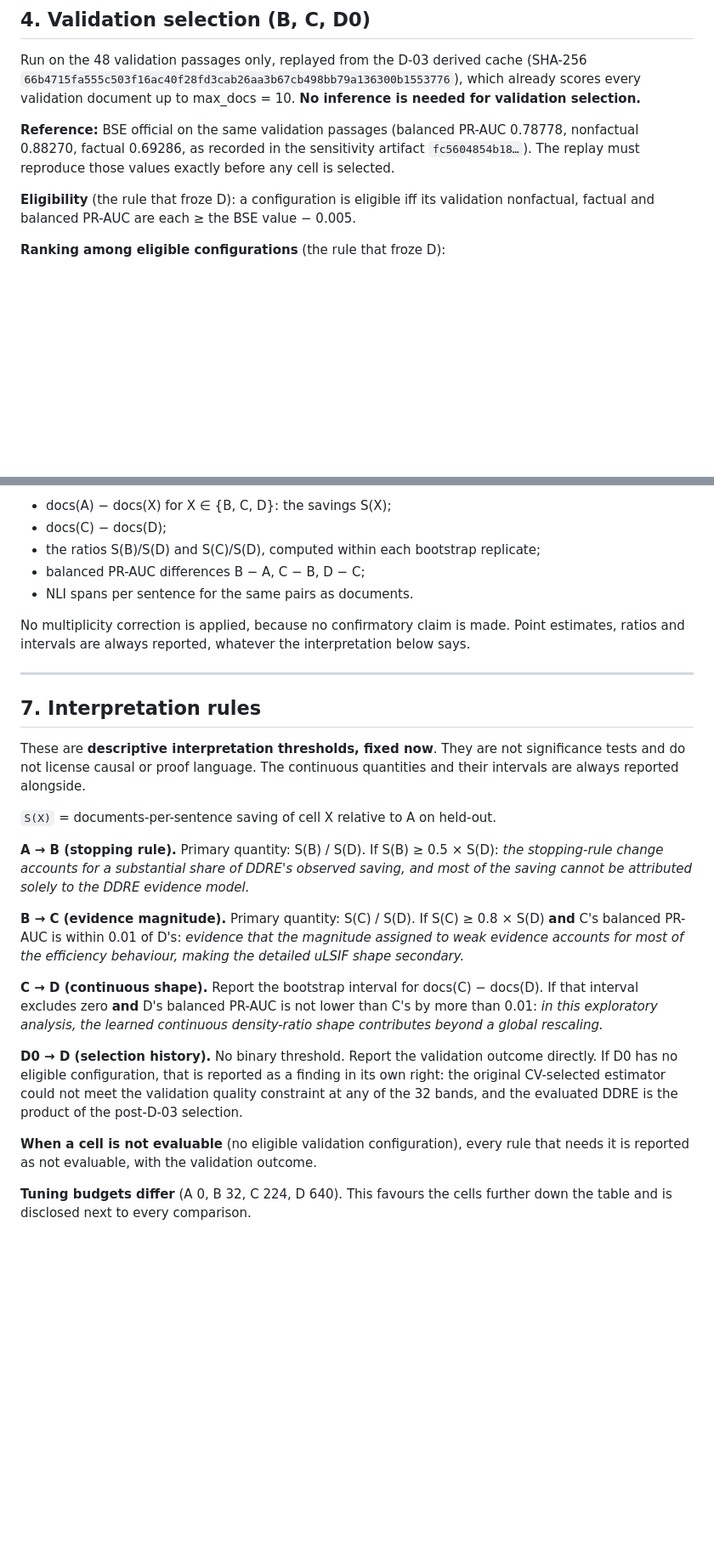
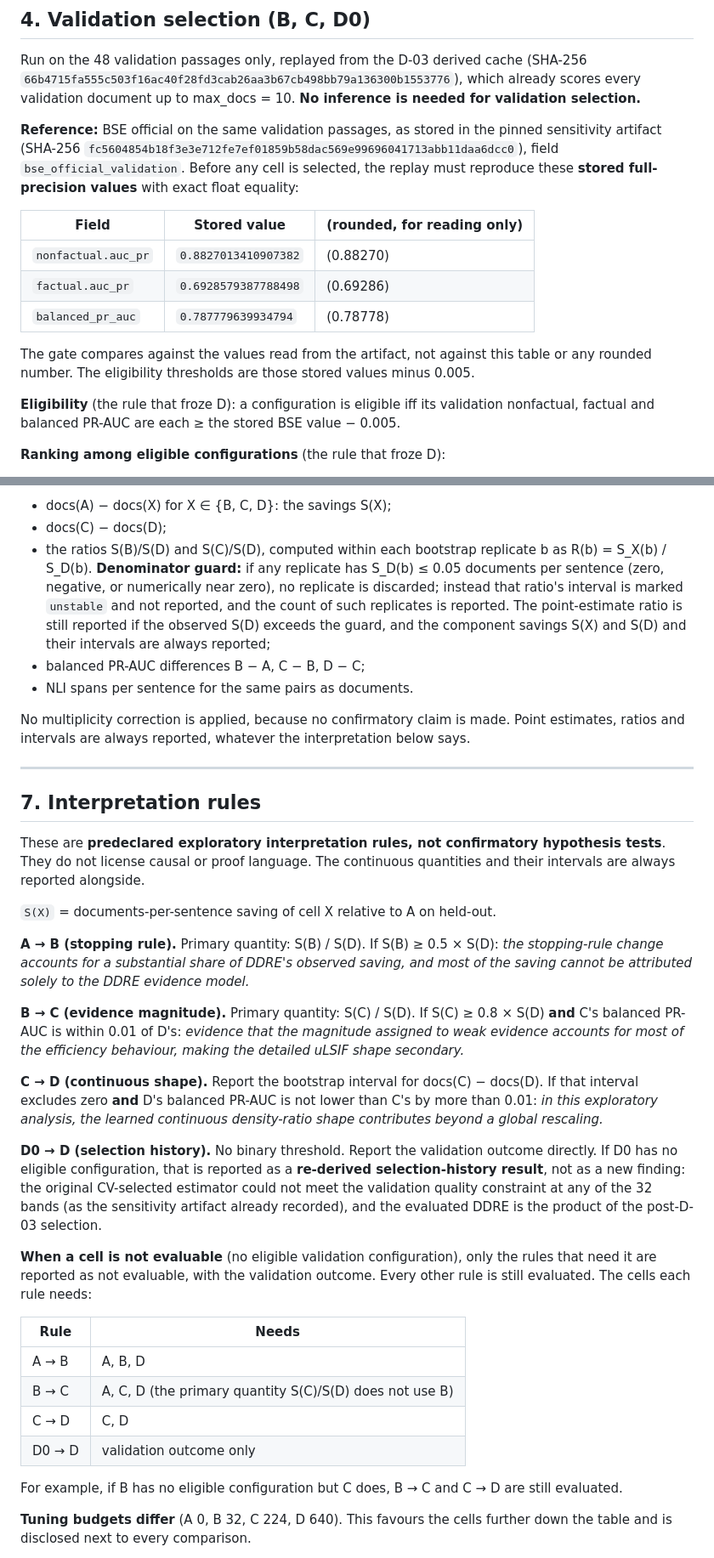
Before and after one commit to FrimpsManu/hallucination-detection-ddre, a Markdown page: docs/ablation_preregistration.md, 2 parts joined by grey strips. Shown at 85% size. GitHub-like rendering; blank space fills up the shorter version.

Commit message:
docs: tighten the ablation preregistration after review
Documentation only. No ablation code, no validation selection, no cache
completion.

- D0: its known validation outcome is reported as a re-derived
  selection-history result, not as a new finding.
- A cell with no eligible configuration makes only the rules that need it not
  evaluable. A table lists which cells each rule needs, so (for example) C -> D
  still runs if B fails.
- Cache completion may inspect only compatibility, counts, missing coverage,
  environment and hashes. It may not inspect newly scored held-out score
  distributions or any ablation outcome.
- The BSE validation gate compares exactly against the full-precision values
  stored in the pinned sensitivity artifact (SHA-256 shown in full). Rounded
  values appear only for reading.
- Bootstrap ratio guard: if any replicate has S_D(b) <= 0.05 docs/sentence,
  the ratio interval is marked unstable and not reported, no replicate is
  discarded, and the component savings and their intervals are still
  reported.
- Amendment policy: after merge, cells, grids, eligibility, ranking, metrics,
  hypotheses, thresholds, prediction and analysis rules are frozen. Only
  clerical or non-substantive implementation clarifications are allowed. Any
  substantive change is a new protocol version reported as a deviation, and
  B/C/D0 validation results may not be used to revise the document.
- The interpretation rules are described as predeclared exploratory rules,
  not confirmatory hypothesis tests, which is consistent with the C -> D rule
  using whether a bootstrap CI excludes zero.

```diff
--- a/docs/ablation_preregistration.md
+++ b/docs/ablation_preregistration.md
@@ -123,14 +123,25 @@ Run on the 48 validation passages only, replayed from the D-03 derived cache
 which already scores every validation document up to max_docs = 10. **No
 inference is needed for validation selection.**
 
-**Reference:** BSE official on the same validation passages (balanced PR-AUC
-0.78778, nonfactual 0.88270, factual 0.69286, as recorded in the sensitivity
-artifact `fc5604854b18…`). The replay must reproduce those values exactly before
-any cell is selected.
+**Reference:** BSE official on the same validation passages, as stored in the
+pinned sensitivity artifact
+(SHA-256 `fc5604854b18f3e3e712fe7ef01859b58dac569e99696041713abb11daa6dcc0`),
+field `bse_official_validation`. Before any cell is selected, the replay must
+reproduce these **stored full-precision values** with exact float equality:
+
+| Field | Stored value | (rounded, for reading only) |
+|---|---|---|
+| `nonfactual.auc_pr` | `0.8827013410907382` | (0.88270) |
+| `factual.auc_pr` | `0.6928579387788498` | (0.69286) |
+| `balanced_pr_auc` | `0.787779639934794` | (0.78778) |
+
+The gate compares against the values read from the artifact, not against this
+table or any rounded number. The eligibility thresholds are those stored values
+minus 0.005.
 
 **Eligibility** (the rule that froze D): a configuration is eligible iff its
-validation nonfactual, factual and balanced PR-AUC are each ≥ the BSE value
-− 0.005.
+validation nonfactual, factual and balanced PR-AUC are each ≥ the stored BSE
+value − 0.005.
 
 **Ranking among eligible configurations** (the rule that froze D):
 
@@ -209,7 +224,14 @@ stopping-depth distribution.
 
 - docs(A) − docs(X) for X ∈ {B, C, D}: the savings S(X);
 - docs(C) − docs(D);
-- the ratios S(B)/S(D) and S(C)/S(D), computed within each bootstrap replicate;
+- the ratios S(B)/S(D) and S(C)/S(D), computed within each bootstrap replicate
+  b as R(b) = S_X(b) / S_D(b). **Denominator guard:** if any replicate has
+  S_D(b) ≤ 0.05 documents per sentence (zero, negative, or numerically near
+  zero), no replicate is discarded; instead that ratio's interval is marked
+  `unstable` and not reported, and the count of such replicates is reported.
+  The point-estimate ratio is still reported if the observed S(D) exceeds the
+  guard, and the component savings S(X) and S(D) and their intervals are
+  always reported;
 - balanced PR-AUC differences B − A, C − B, D − C;
 - NLI spans per sentence for the same pairs as documents.
 
@@ -221,9 +243,9 @@ interpretation below says.
 
 ## 7. Interpretation rules
 
-These are **descriptive interpretation thresholds, fixed now**. They are not
-significance tests and do not license causal or proof language. The continuous
-quantities and their intervals are always reported alongside.
+These are **predeclared exploratory interpretation rules, not confirmatory
+hypothesis tests**. They do not license causal or proof language. The
+continuous quantities and their intervals are always reported alongside.
 
 `S(X)` = documents-per-sentence saving of cell X relative to A on held-out.
 
@@ -245,12 +267,24 @@ density-ratio shape contributes beyond a global rescaling.*
 
 **D0 → D (selection history).** No binary threshold. Report the validation
 outcome directly. If D0 has no eligible configuration, that is reported as a
-finding in its own right: the original CV-selected estimator could not meet the
-validation quality constraint at any of the 32 bands, and the evaluated DDRE is
-the product of the post-D-03 selection.
+**re-derived selection-history result**, not as a new finding: the original
+CV-selected estimator could not meet the validation quality constraint at any
+of the 32 bands (as the sensitivity artifact already recorded), and the
+evaluated DDRE is the product of the post-D-03 selection.
 
-**When a cell is not evaluable** (no eligible validation configuration), every
-rule that needs it is reported as not evaluable, with the validation outcome.
+**When a cell is not evaluable** (no eligible validation configuration), only
+the rules that need it are reported as not evaluable, with the validation
+outcome. Every other rule is still evaluated. The cells each rule needs:
+
+| Rule | Needs |
+|---|---|
+| A → B | A, B, D |
+| B → C | A, C, D (the primary quantity S(C)/S(D) does not use B) |
+| C → D | C, D |
+| D0 → D | validation outcome only |
+
+For example, if B has no eligible configuration but C does, B → C and C → D are
+still evaluated.
 
 **Tuning budgets differ** (A 0, B 32, C 224, D 640). This favours the cells
 further down the table and is disclosed next to every comparison.
```
Also changed, not shown: other parts of docs/ablation_preregistration.md (+17 -5 lines).
